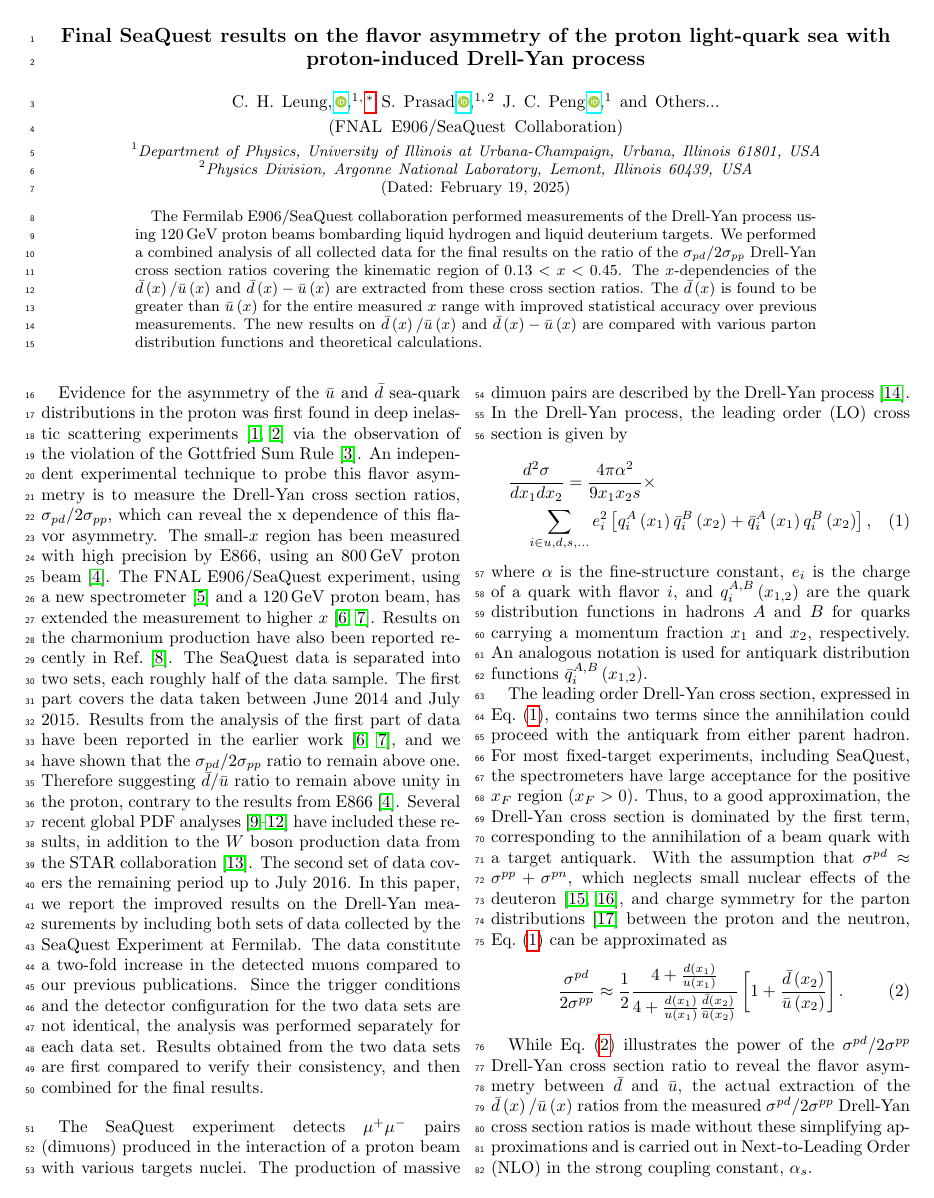
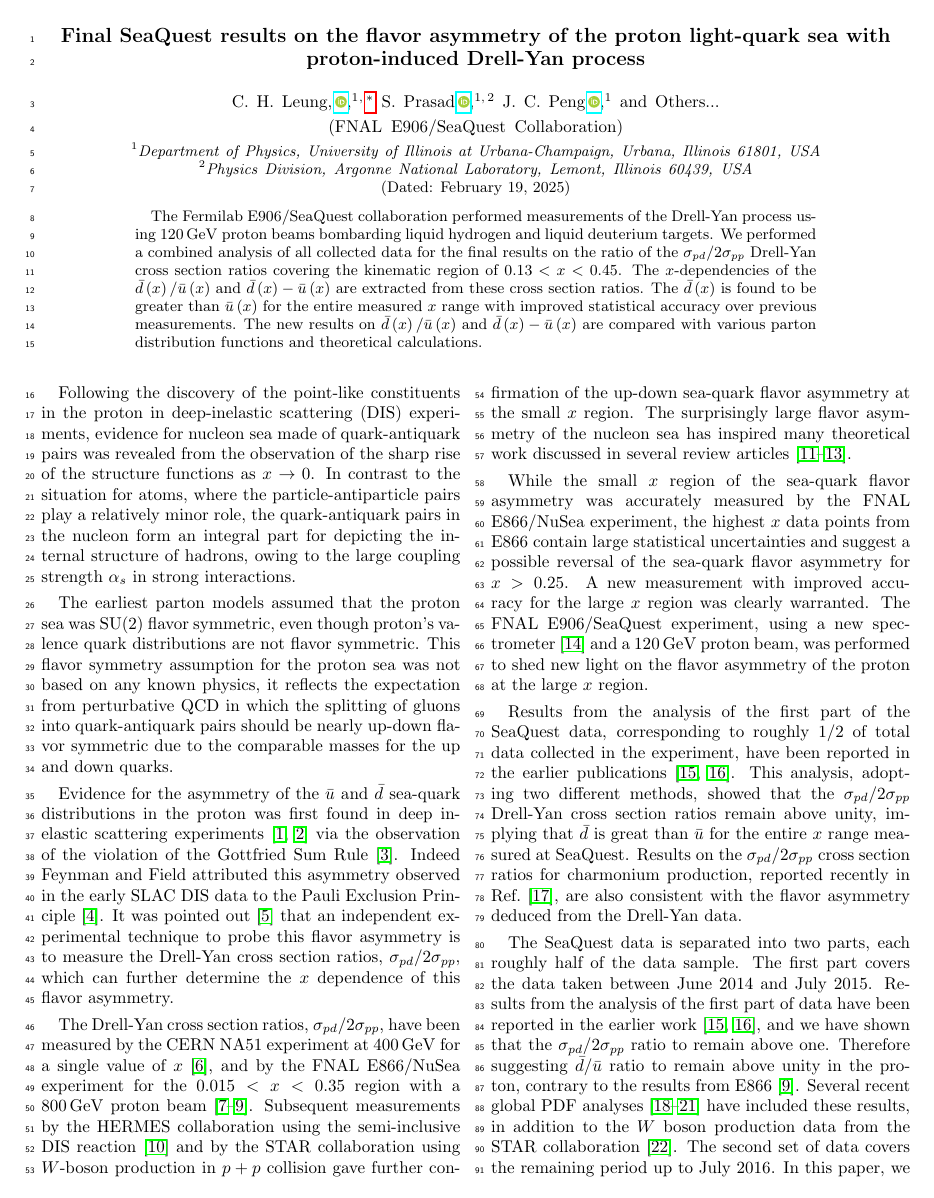
Before and after one commit to Hugo-Leung/dbub-final, a LaTeX paper (main.tex, which reads reference.bib): page 1 of 5 before the commit and page 1 of 6 after it. Compiled offline with pdfLaTeX.

Commit message:
comments from Jen-Chieh
More physics background in the introduction

```diff
--- a/main.tex
+++ b/main.tex
@@ -62,22 +62,71 @@
 
 %\section{Introduction}
 
-Evidence for the asymmetry of the $\bar{u}$ and $\bar{d}$ sea-quark distributions in the proton was first found in
-deep inelastic scattering experiments~\cite{stein1975,amaudruz1991} via the observation of the violation
-of the Gottfried Sum Rule~\cite{gottfried1967}.
-An independent experimental technique to probe this flavor asymmetry is to measure the Drell-Yan cross section ratios,
-$\sigma_{pd}/2\sigma_{pp}$, which can reveal the x dependence of this flavor asymmetry.
-%The large asymmetry of the distributions of $\bar{d}$ and $\bar{u}$ in the proton was first observed in deep inelastic
-%scattering experiments via the violation of the Gottfried sum rule~\cite{amaudruz1991}.
-%The Bjorken-$x$ dependence of this light sea-quark asymmetry measured the FNAL E866/NuSea
-%experiment using the Drell-Yan process~\cite{towell2001}.
-The small-$x$ region has been measured with high precision by E866,
-using an \SI{800}{\GeV} proton beam~\cite{towell2001}.
-The FNAL E906/SeaQuest experiment, using a new spectrometer~\cite{aidala2019} and a \SI{120}{\GeV}
-proton beam, has extended the measurement to higher $x$~\cite{dove2021,dove2023}.
-Results on the charmonium production have also been reported recently in Ref.~\cite{leung2024a}.
-The SeaQuest data is separated into two sets, each roughly half of the data sample.
-The first part covers the data taken between June 2014 and July 2015.
+Following the discovery of the point-like constituents in the proton in
+deep-inelastic scattering (DIS) experiments, evidence for nucleon sea
+made of quark-antiquark pairs
+was revealed from the observation of the sharp rise of the structure
+functions as $x \to 0$. In contrast to the situation for atoms, where
+the particle-antiparticle pairs play a relatively minor role, the
+quark-antiquark pairs in the nucleon form an integral part for
+depicting the internal structure of hadrons, owing to the large
+coupling strength $\alpha_s$ in strong interactions.
+
+The earliest parton models assumed that the proton sea was SU(2)
+flavor symmetric, even though proton's valence quark
+distributions are not flavor symmetric. This flavor symmetry assumption
+for the proton sea was not based on any known physics, it reflects the
+expectation from perturbative QCD in which the splitting of gluons
+into quark-antiquark pairs should be nearly up-down flavor symmetric
+due to the comparable masses for the up and down quarks.
+
+Evidence for the asymmetry of the $\bar{u}$ and $\bar{d}$ sea-quark
+distributions in the proton was first found in
+deep inelastic scattering experiments~\cite{stein1975,amaudruz1991} via
+the observation of the violation
+of the Gottfried Sum Rule~\cite{gottfried1967}. Indeed Feynman and Field
+attributed this asymmetry observed in the early SLAC DIS data to the Pauli
+Exclusion Principle~\cite{field1977}. It was pointed out~\cite{ellis1991}
+that an independent experimental technique to probe this flavor asymmetry is
+to measure the Drell-Yan cross section ratios,
+$\sigma_{pd}/2\sigma_{pp}$, which can further determine the $x$ dependence
+of this flavor asymmetry.
+
+The Drell-Yan cross section ratios,
+$\sigma_{pd}/2\sigma_{pp}$, have been measured by the CERN NA51 experiment at
+\SI{400}{\GeV} for a single value of $x$~\cite{NA51:1994xrz}, and by the FNAL
+E866/NuSea experiment for the $0.015 < x < 0.35$ region with a \SI{800}{\GeV}
+proton beam~\cite{hawker1998,peng1998,towell2001}. Subsequent measurements by the
+HERMES collaboration using the semi-inclusive DIS reaction~\cite{ackerstaff1998}
+and by the STAR collaboration using $W$-boson production in $p+p$ collision
+gave further confirmation of the up-down sea-quark flavor asymmetry at
+the small $x$ region. The surprisingly large flavor asymmetry of the nucleon
+sea has inspired many theoretical work discussed in several review
+articles~\cite{kumano1998,garvey2001,chang2014}. %vogt??
+
+While the small $x$ region of the sea-quark flavor asymmetry was accurately
+measured by the FNAL E866/NuSea experiment, the highest $x$ data points from
+E866 contain large statistical uncertainties and suggest a possible reversal of
+the sea-quark flavor asymmetry for $x > 0.25$. A new measurement with improved
+accuracy for the large $x$ region was clearly warranted. The FNAL
+E906/SeaQuest experiment, using a new spectrometer~\cite{aidala2019} and
+a \SI{120}{\GeV} proton beam, was performed to shed new light on the flavor asymmetry
+of the proton at the large $x$ region.
+
+Results from the analysis of the first part of the SeaQuest data, corresponding
+to roughly 1/2 of total data collected in the experiment, have been reported
+in the earlier publications~\cite{dove2021,dove2023}.
+This analysis, adopting two different methods, showed that the
+$\sigma_{pd}/2\sigma_{pp}$ Drell-Yan cross section ratios remain
+above unity, implying that
+$\bar{d}$ is great than $\bar{u}$ for the entire $x$ range measured
+at SeaQuest. Results on the $\sigma_{pd}/2\sigma_{pp}$  cross section ratios
+for charmonium production, reported recently in
+Ref.~\cite{leung2024a}, are also consistent with the flavor asymmetry
+deduced from the Drell-Yan data.
+
+The SeaQuest data is separated into two parts, each roughly half of
+the data sample. The first part covers the data taken between June 2014 and July 2015.
 Results from the analysis of the first part of data have been reported in the earlier work~\cite{dove2021,dove2023},
 and we have shown that the $\sigma_{pd}/2\sigma_{pp}$ ratio to remain above one.
 Therefore suggesting $\bar{d}/\bar{u}$ ratio to remain above unity in the proton,
--- a/reference.bib
+++ b/reference.bib
@@ -256,3 +256,5 @@
   archiveprefix = {arXiv}
 }
 
+@article{chang2014,
+  title = {Flavor Structure of the Nucleon Sea},
@@ -369,0 +418 @@
+@article{garvey2001,
@@ -380,3 +445,6 @@
   doi = {10.1103/PhysRevLett.18.1174},
   url = {https://link.aps.org/doi/10.1103/PhysRevLett.18.1174},
   urldate = {2022-02-16}
+}
+
+@article{hawker1998,
@@ -506,3 +603,6 @@
   archiveprefix = {arXiv},
   collaboration = {E906 Collaboration},
   langid = {english}
+}
+
+@article{peng1998,
```
Also changed, not shown: reference.bib (105 more changed lines).
